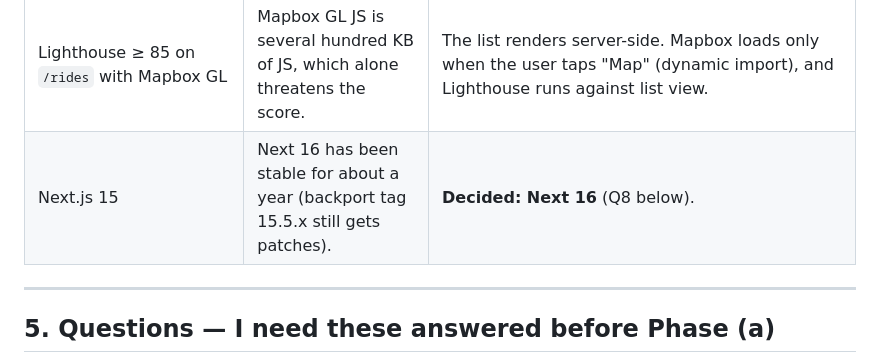
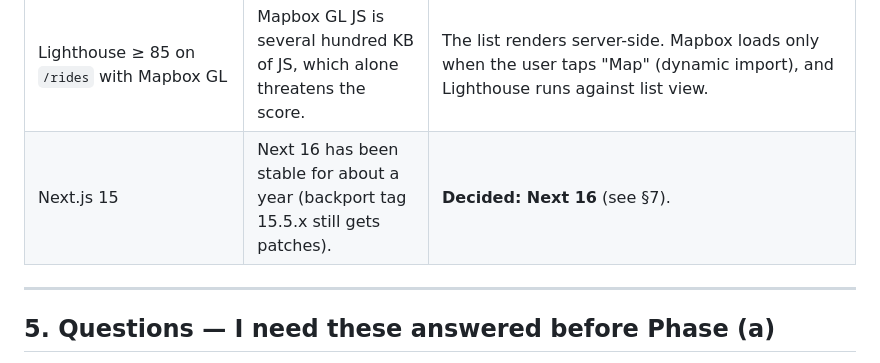
Before and after one commit to BrennanKM/BrennanKM, a Markdown page: PLAN.md, the part around the change. Rendered like a GitHub page.

Commit message:
Fix cross-reference in PLAN.md
Co-Authored-By: Claude Opus 5.5 <noreply@anthropic.com>
Claude-Session: https://claude.ai/code/session_01BAEN5nwW9v5nL8oN7yrZ32

```diff
--- a/PLAN.md
+++ b/PLAN.md
@@ -120,7 +120,7 @@ The SQL migrations are the source of truth, and Drizzle schema files mirror them
 | `max_riders` | The spec doesn't say what happens when an event is full. | When an event is full, "going" is blocked and "maybe" is still allowed. No waitlist. |
 | Onboarding gate | This conflicts with "public event links render without login". | The gate applies only to *signed-in* users who haven't finished onboarding. Logged-out visitors can view public pages. |
 | Lighthouse ≥ 85 on `/rides` with Mapbox GL | Mapbox GL JS is several hundred KB of JS, which alone threatens the score. | The list renders server-side. Mapbox loads only when the user taps "Map" (dynamic import), and Lighthouse runs against list view. |
-| Next.js 15 | Next 16 has been stable for about a year (backport tag 15.5.x still gets patches). | **Decided: Next 16** (Q8 below). |
+| Next.js 15 | Next 16 has been stable for about a year (backport tag 15.5.x still gets patches). | **Decided: Next 16** (see §7). |
 
 ---
 
```
